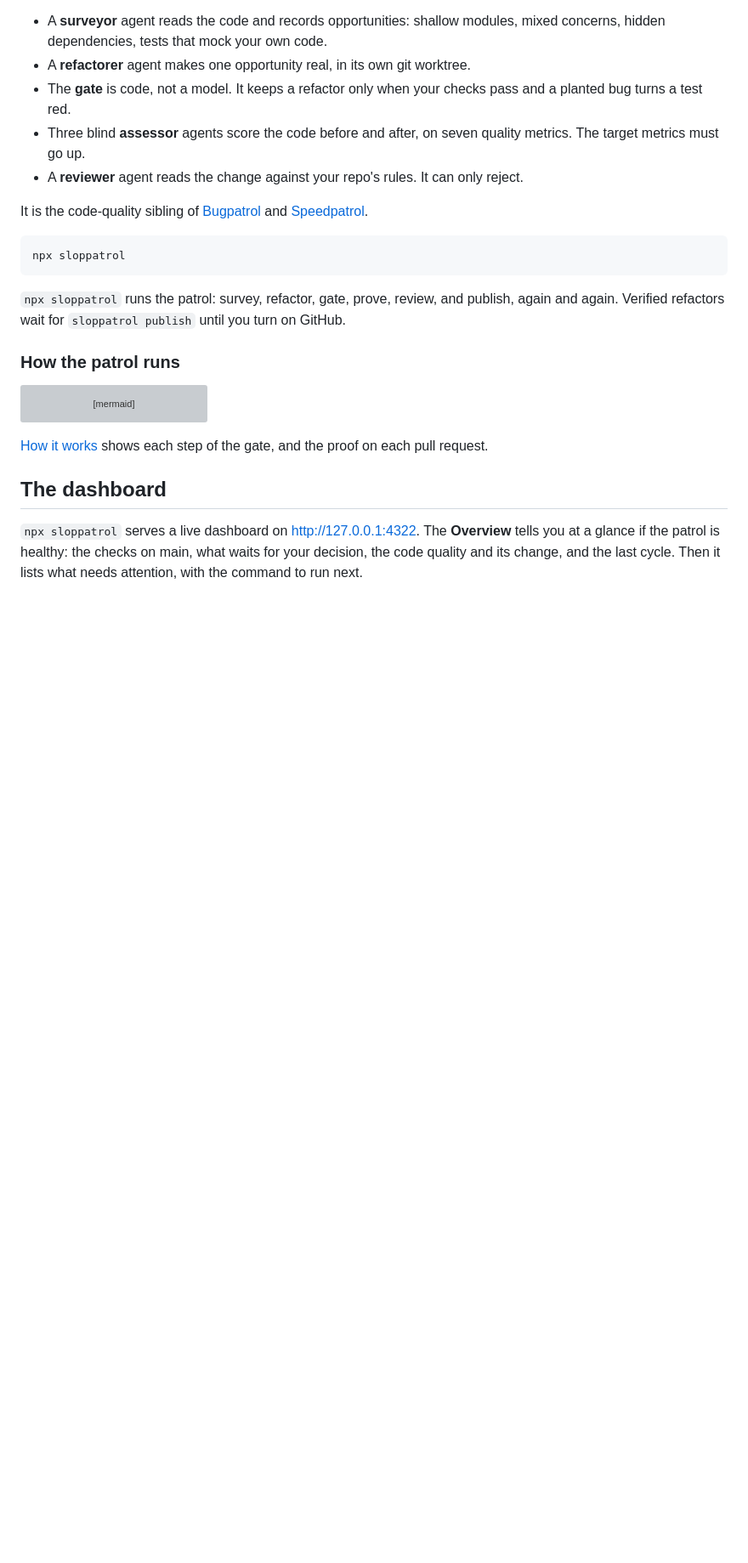
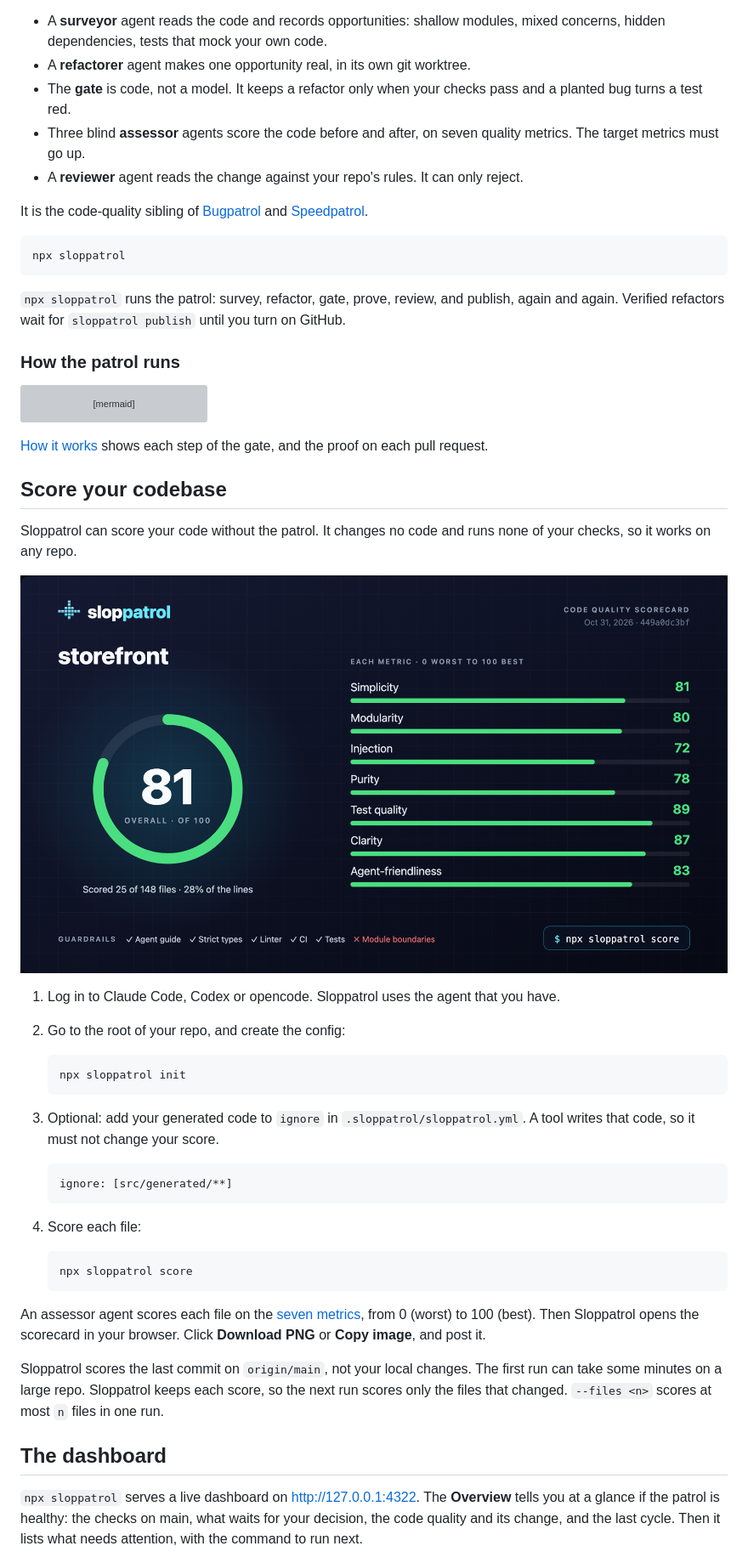
Before and after one commit to agent-labs-dev/sloppatrol, a Markdown page: README.md, the part around one of its changes. Shown at 85% size. GitHub-like rendering; blank space fills up the shorter version; grey boxes are pictures that could not be loaded.

Commit message:
docs: add a "Score your codebase" section to the README
Co-Authored-By: Claude Opus 5.5 <noreply@anthropic.com>
Co-authored-by: Joaquim Verges <joaquim.verges@gmail.com>

````diff
--- a/README.md
+++ b/README.md
@@ -55,6 +55,37 @@ flowchart TB
 
 [How it works](docs/how-it-works.md) shows each step of the gate, and the proof on each pull request.
 
+## Score your codebase
+
+Sloppatrol can score your code without the patrol. It changes no code and runs none of your checks, so it works on any repo.
+
+<p align="center">
+  <img src="assets/scorecard.png" alt="The scorecard of a demo project: an overall score of 81 in a green ring, a bar for each of the seven metrics, the repo guardrails, and the command npx sloppatrol score." width="100%">
+</p>
+
+1. Log in to Claude Code, Codex or opencode. Sloppatrol uses the agent that you have.
+2. Go to the root of your repo, and create the config:
+
+   ```bash
+   npx sloppatrol init
+   ```
+
+3. Optional: add your generated code to `ignore` in `.sloppatrol/sloppatrol.yml`. A tool writes that code, so it must not change your score.
+
+   ```yaml
+   ignore: [src/generated/**]
+   ```
+
+4. Score each file:
+
+   ```bash
+   npx sloppatrol score
+   ```
+
+An assessor agent scores each file on the [seven metrics](docs/metrics.md), from 0 (worst) to 100 (best). Then Sloppatrol opens the scorecard in your browser. Click **Download PNG** or **Copy image**, and post it.
+
+Sloppatrol scores the last commit on `origin/main`, not your local changes. The first run can take some minutes on a large repo. Sloppatrol keeps each score, so the next run scores only the files that changed. `--files <n>` scores at most `n` files in one run.
+
 ## The dashboard
 
 `npx sloppatrol` serves a live dashboard on http://127.0.0.1:4322. The **Overview** tells you at a glance if the patrol is healthy: the checks on main, what waits for your decision, the code quality and its change, and the last cycle. Then it lists what needs attention, with the command to run next.
````
Also changed, not shown: other parts of README.md (+0 -12 lines).
